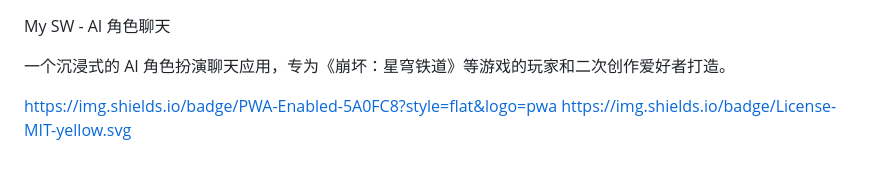
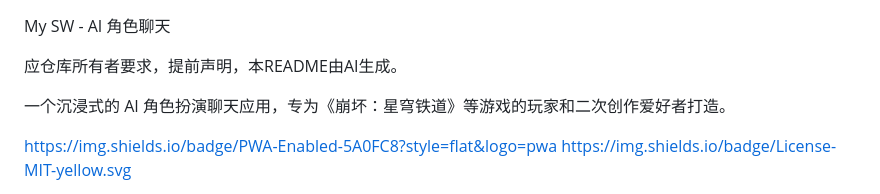
Before and after one commit to yuegujun-puk/MySW, a Markdown page: README.md, the part around the change. GitHub-like rendering; blank space fills up the shorter version.

Commit message:
Update README with AI generation disclaimer
Added a disclaimer stating the README is AI-generated.

```diff
--- a/README.md
+++ b/README.md
@@ -1,4 +1,6 @@
 My SW - AI 角色聊天
+
+应仓库所有者要求，提前声明，本README由AI生成。
 
 一个沉浸式的 AI 角色扮演聊天应用，专为《崩坏：星穹铁道》等游戏的玩家和二次创作爱好者打造。
 
```
